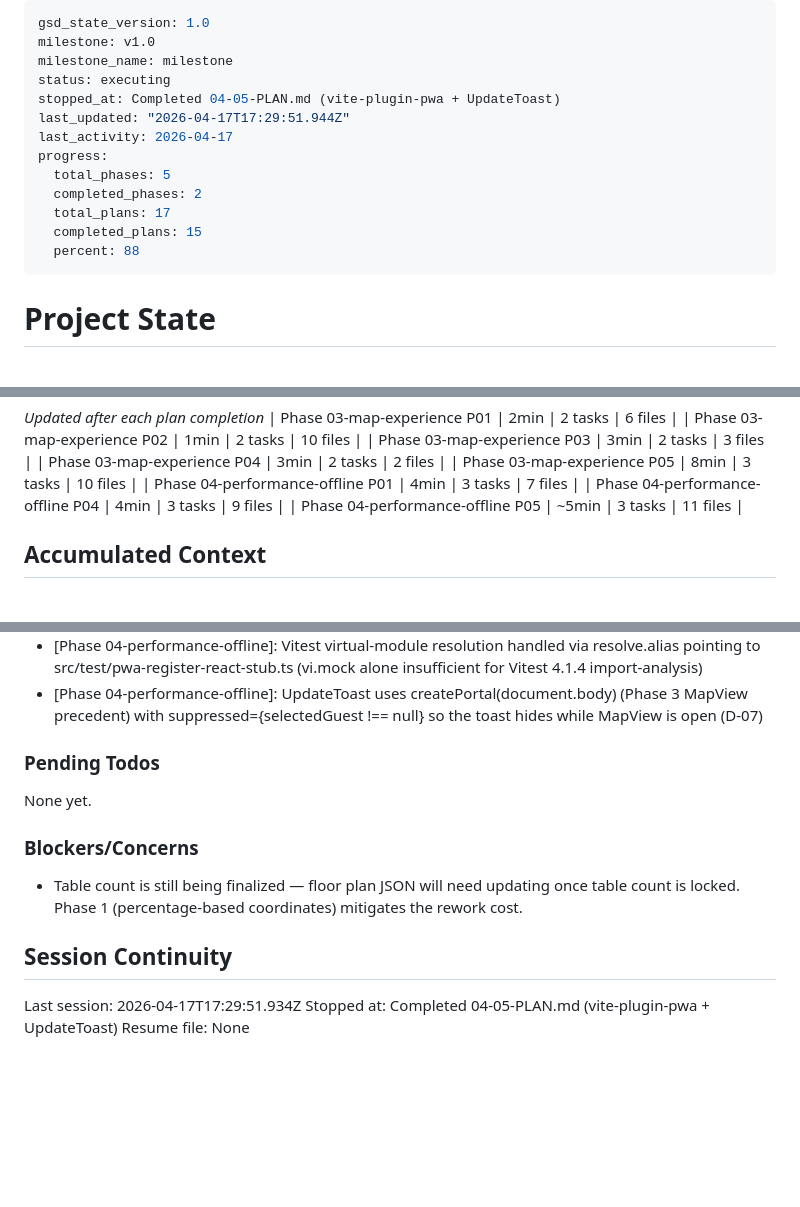
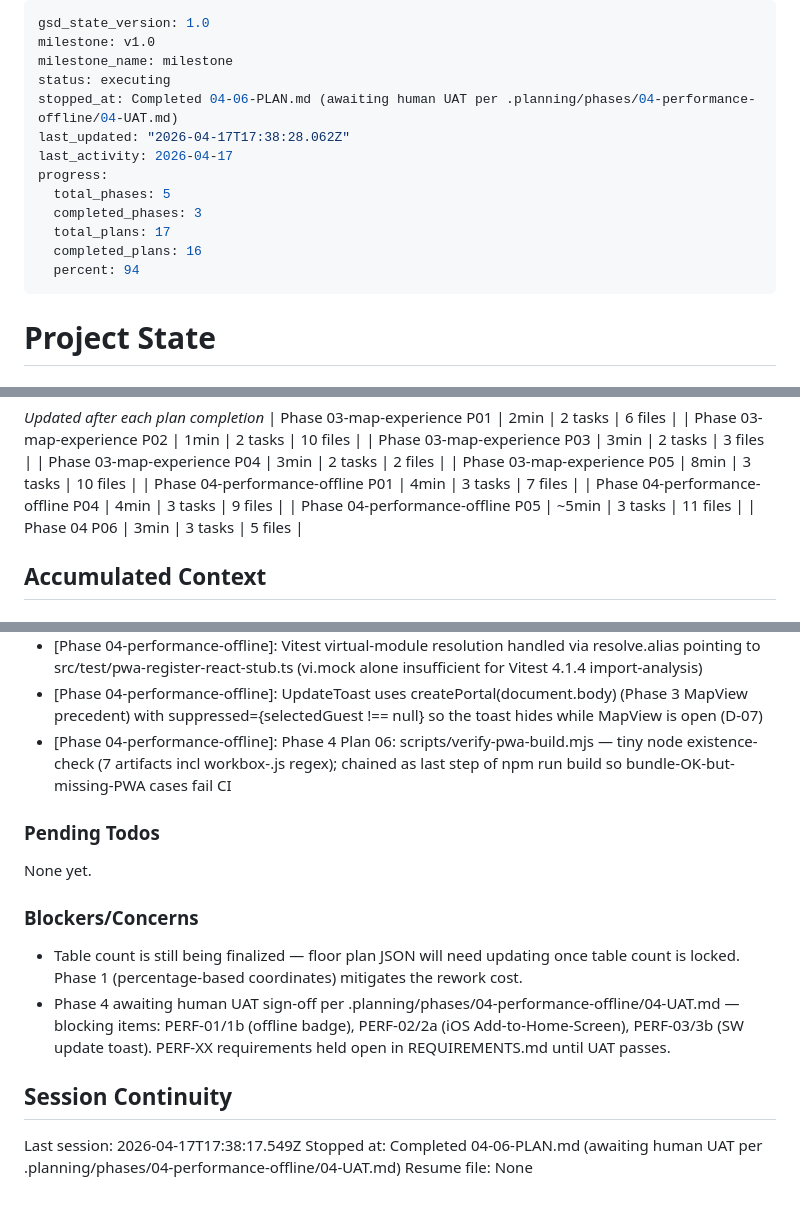
Before and after one commit to mpate1001/Seat-Finder, a Markdown page: .planning/STATE.md, 3 parts joined by grey strips. Drawn GitHub-style; blank space fills up the shorter version.

Commit message:
docs(04-06): complete build verification + docs + UAT plan (awaiting UAT)
- SUMMARY.md: status awaiting_uat; Tasks 1-3 automated, Task 4 (human UAT) open
- STATE.md: Phase 04 P06 row added; UAT blocker recorded; 16/17 plans (94%)
- ROADMAP.md: 04-06 plan marked [x]; phase progress 6/6 Complete
- Phase gate: tsc+lint+vitest (37/37)+build all exit 0 end-to-end
- PERF-01..04 held awaiting_uat; not marked complete in REQUIREMENTS.md
  until iOS A2HS + offline badge + SW update toast sign-off per 04-UAT.md

```diff
--- a/.planning/STATE.md
+++ b/.planning/STATE.md
@@ -3,15 +3,15 @@ gsd_state_version: 1.0
 milestone: v1.0
 milestone_name: milestone
 status: executing
-stopped_at: Completed 04-05-PLAN.md (vite-plugin-pwa + UpdateToast)
-last_updated: "2026-04-17T17:29:51.944Z"
+stopped_at: Completed 04-06-PLAN.md (awaiting human UAT per .planning/phases/04-performance-offline/04-UAT.md)
+last_updated: "2026-04-17T17:38:28.062Z"
 last_activity: 2026-04-17
 progress:
   total_phases: 5
-  completed_phases: 2
+  completed_phases: 3
   total_plans: 17
-  completed_plans: 15
-  percent: 88
+  completed_plans: 16
+  percent: 94
 ---
 
 # Project State
@@ -60,6 +60,7 @@ Progress: [██░░░░░░░░] 20%
 | Phase 04-performance-offline P01 | 4min | 3 tasks | 7 files |
 | Phase 04-performance-offline P04 | 4min | 3 tasks | 9 files |
 | Phase 04-performance-offline P05 | ~5min | 3 tasks | 11 files |
+| Phase 04 P06 | 3min | 3 tasks | 5 files |
 
 ## Accumulated Context
 
@@ -92,6 +93,7 @@ Recent decisions affecting current work:
 - [Phase 04-performance-offline]: vite-plugin-pwa@^1.2.0 installed; VitePWA registered with registerType:'prompt' (not autoUpdate) so UpdateToast controls reload timing (D-05)
 - [Phase 04-performance-offline]: Vitest virtual-module resolution handled via resolve.alias pointing to src/test/pwa-register-react-stub.ts (vi.mock alone insufficient for Vitest 4.1.4 import-analysis)
 - [Phase 04-performance-offline]: UpdateToast uses createPortal(document.body) (Phase 3 MapView precedent) with suppressed={selectedGuest !== null} so the toast hides while MapView is open (D-07)
+- [Phase 04-performance-offline]: Phase 4 Plan 06: scripts/verify-pwa-build.mjs — tiny node existence-check (7 artifacts incl workbox-<hash>.js regex); chained as last step of npm run build so bundle-OK-but-missing-PWA cases fail CI
 
 ### Pending Todos
 
@@ -100,9 +102,10 @@ None yet.
 ### Blockers/Concerns
 
 - Table count is still being finalized — floor plan JSON will need updating once table count is locked. Phase 1 (percentage-based coordinates) mitigates the rework cost.
+- Phase 4 awaiting human UAT sign-off per .planning/phases/04-performance-offline/04-UAT.md — blocking items: PERF-01/1b (offline badge), PERF-02/2a (iOS Add-to-Home-Screen), PERF-03/3b (SW update toast). PERF-XX requirements held open in REQUIREMENTS.md until UAT passes.
 
 ## Session Continuity
 
-Last session: 2026-04-17T17:29:51.934Z
-Stopped at: Completed 04-05-PLAN.md (vite-plugin-pwa + UpdateToast)
+Last session: 2026-04-17T17:38:17.549Z
+Stopped at: Completed 04-06-PLAN.md (awaiting human UAT per .planning/phases/04-performance-offline/04-UAT.md)
 Resume file: None
```
Also changed, not shown: .planning/ROADMAP.md (+1 -1 lines), 1 other file.
